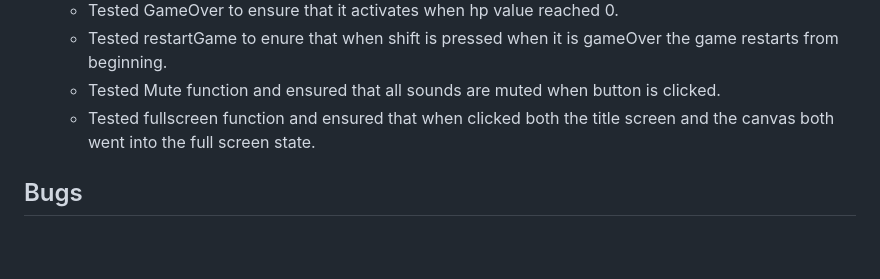
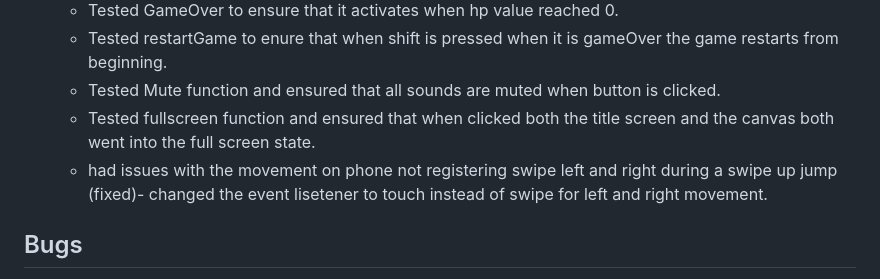
Before and after one commit to LiamEdwards931/JavascriptProject, a Markdown page: README.md, the part around the change. Drawn GitHub-style; blank space fills up the shorter version.

```diff
--- a/README.md
+++ b/README.md
@@ -20,6 +20,7 @@ The final project that is stored on gitHub is located [here](https://liamedwards
   - Tested restartGame to enure that when shift is pressed when it is gameOver the game restarts from beginning.
   - Tested Mute function and ensured that all sounds are muted when button is clicked.
   - Tested fullscreen function and ensured that when clicked both the title screen and the canvas both went into the full screen state.
+  - had issues with the movement on phone not registering swipe left and right during a swipe up jump (fixed)- changed the event lisetener to touch instead of swipe for left and right movement.
 
 ## Bugs
 
```
Also changed, not shown: assets/images/nightbackground-edit1.jpg (added), 3 other files.
